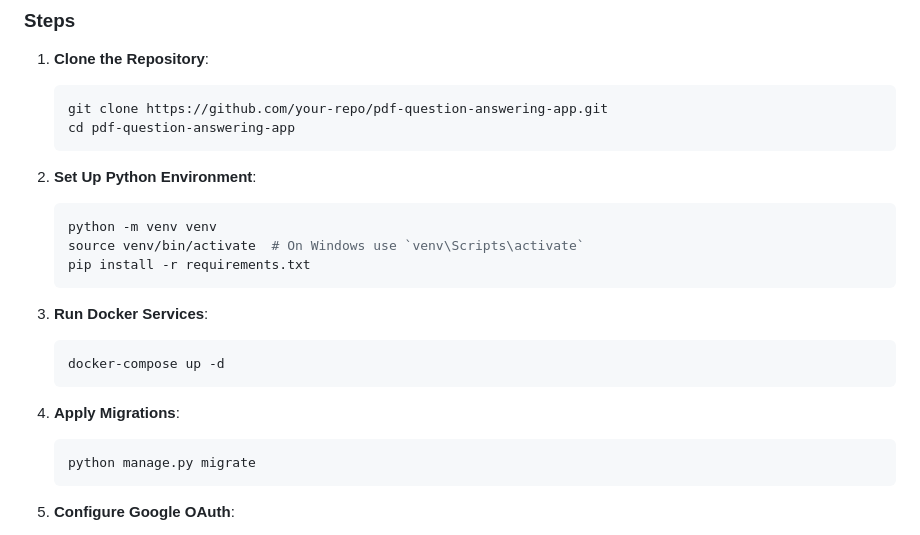
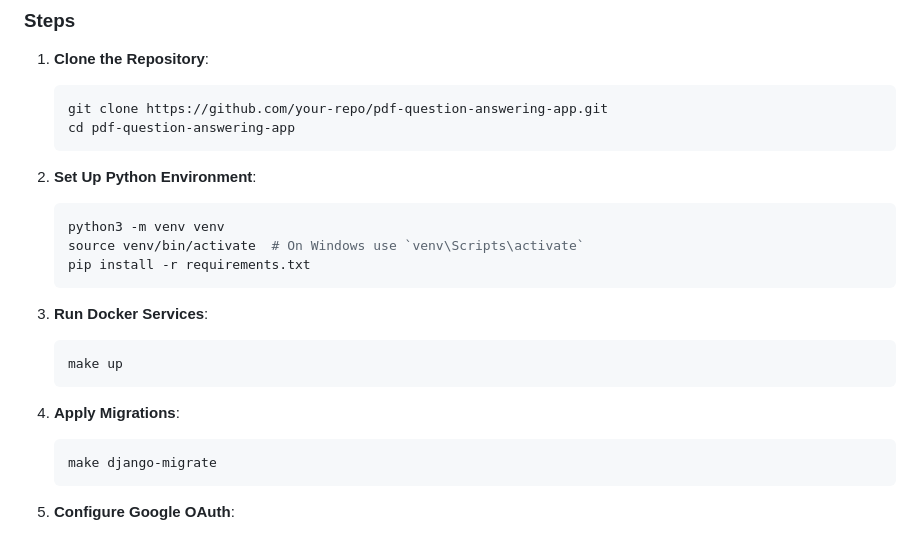
Before and after one commit to mik3lon/my-assistant, a Markdown page: README.md, the part around one of its changes. Rendered like a GitHub page.

````diff
--- a/README.md
+++ b/README.md
@@ -36,19 +48,19 @@ This application allows users to upload PDF documents, process their content usi
 
 2. **Set Up Python Environment**:
     ```bash
-    python -m venv venv
+    python3 -m venv venv
     source venv/bin/activate  # On Windows use `venv\Scripts\activate`
     pip install -r requirements.txt
     ```
 
 3. **Run Docker Services**:
     ```bash
-    docker-compose up -d
+    make up
     ```
 
 4. **Apply Migrations**:
     ```bash
-    python manage.py migrate
+    make django-migrate
     ```
 
 5. **Configure Google OAuth**:
````
Also changed, not shown: other parts of README.md (+13 -1 lines).
